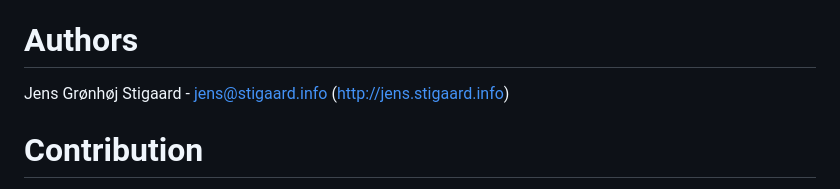
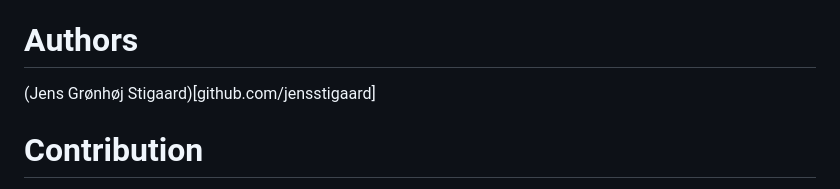
Before and after one commit to jensstigaard/vmix-js-utils, a Markdown page: README.md, the part around the change. Drawn GitHub-style.

```diff
--- a/README.md
+++ b/README.md
@@ -98,7 +98,7 @@ npm test # or 'yarn test'
 
 
 # Authors
-Jens Grønhøj Stigaard - <jens@stigaard.info> (http://jens.stigaard.info)
+(Jens Grønhøj Stigaard)[github.com/jensstigaard]
 
 
 # Contribution
```
